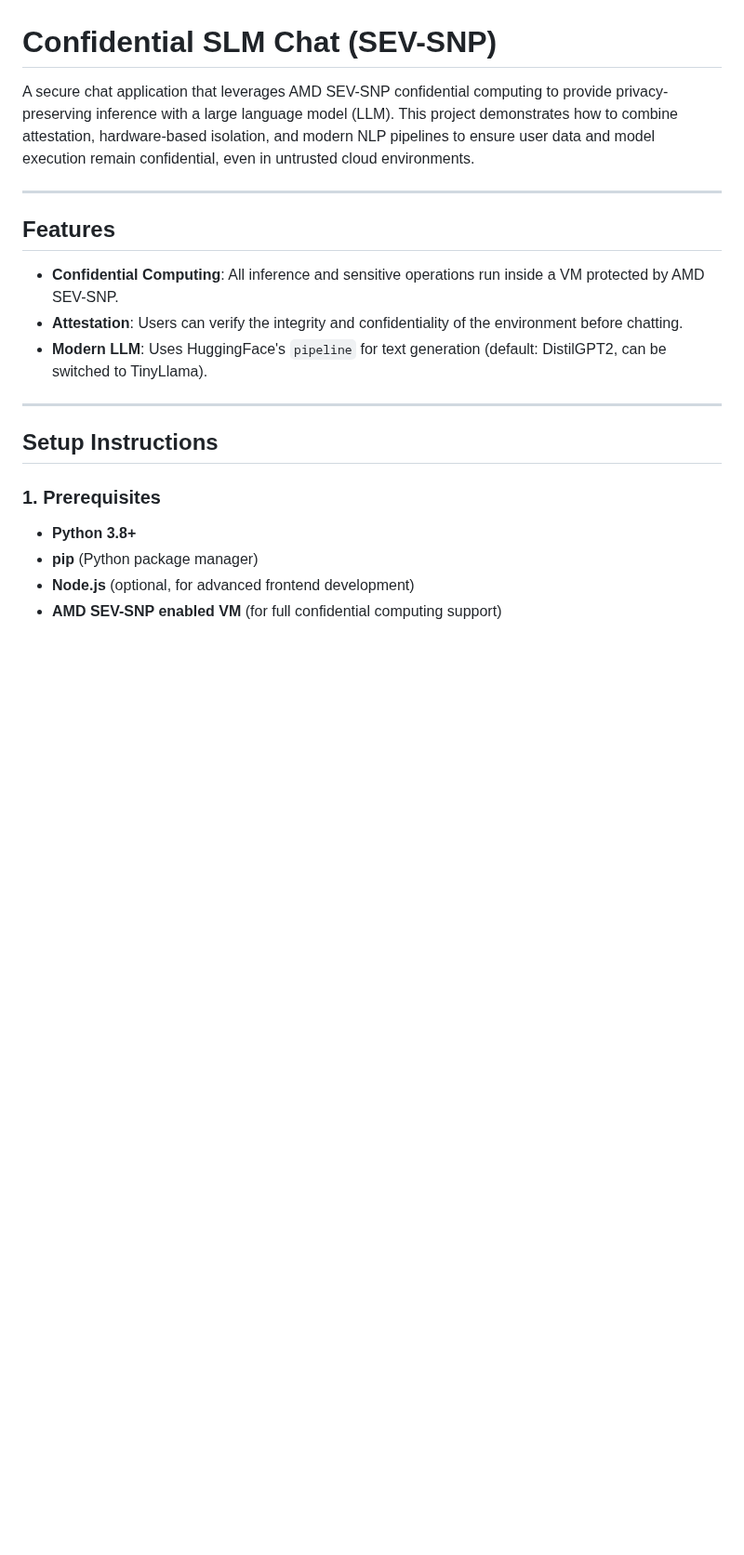
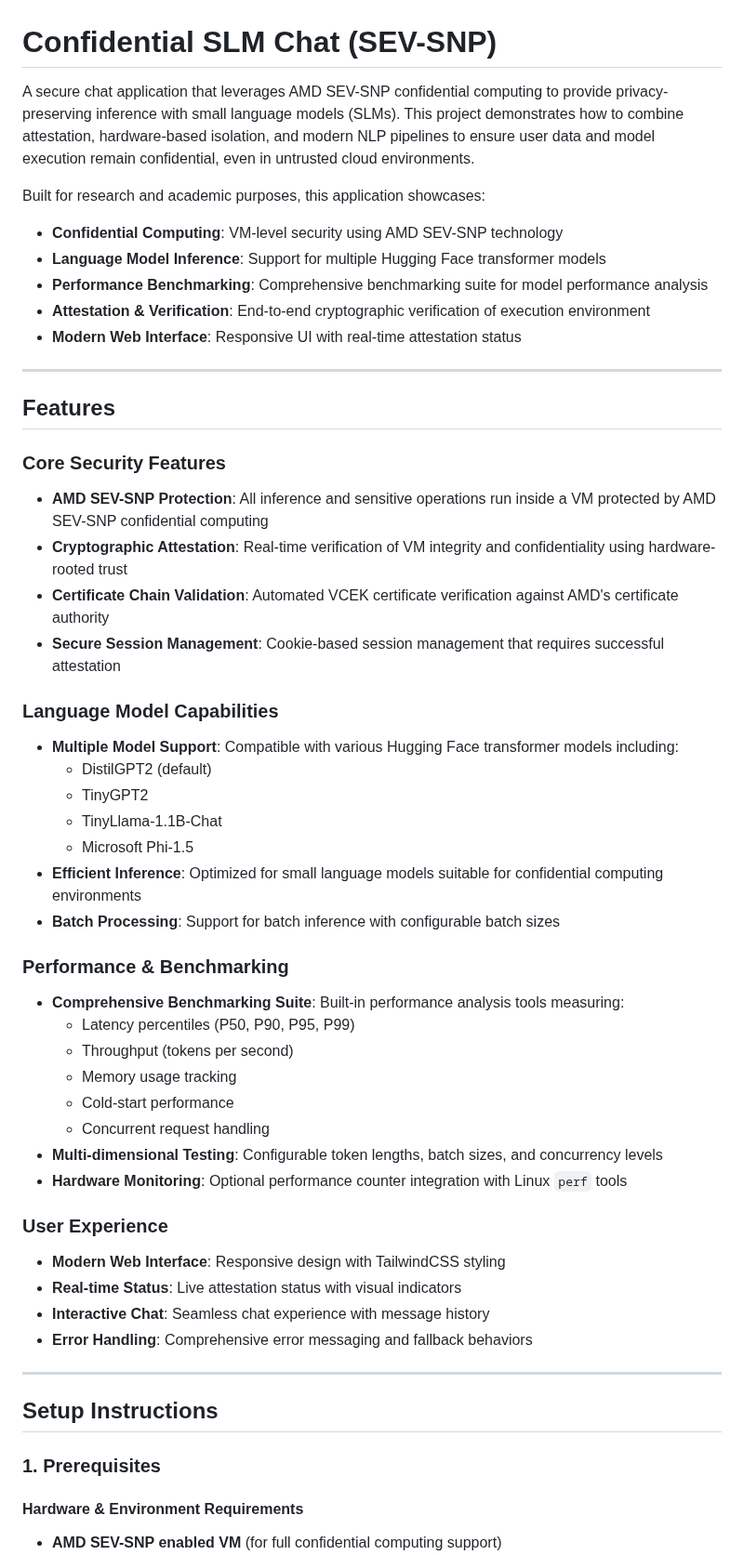
Before and after one commit to patelajaychh/confidential-slm-chat, a Markdown page: README.MD, the part around one of its changes. Shown at 93% size. Drawn GitHub-style; blank space fills up the shorter version.

```diff
--- a/README.MD
+++ b/README.MD
@@ -1,14 +1,48 @@
 # Confidential SLM Chat (SEV-SNP)
 
-A secure chat application that leverages AMD SEV-SNP confidential computing to provide privacy-preserving inference with a large language model (LLM). This project demonstrates how to combine attestation, hardware-based isolation, and modern NLP pipelines to ensure user data and model execution remain confidential, even in untrusted cloud environments.
+A secure chat application that leverages AMD SEV-SNP confidential computing to provide privacy-preserving inference with small language models (SLMs). This project demonstrates how to combine attestation, hardware-based isolation, and modern NLP pipelines to ensure user data and model execution remain confidential, even in untrusted cloud environments.
+
+Built for research and academic purposes, this application showcases:
+- **Confidential Computing**: VM-level security using AMD SEV-SNP technology
+- **Language Model Inference**: Support for multiple Hugging Face transformer models
+- **Performance Benchmarking**: Comprehensive benchmarking suite for model performance analysis
+- **Attestation & Verification**: End-to-end cryptographic verification of execution environment
+- **Modern Web Interface**: Responsive UI with real-time attestation status
 
 ---
 
 ## Features
 
-- **Confidential Computing**: All inference and sensitive operations run inside a VM protected by AMD SEV-SNP.
-- **Attestation**: Users can verify the integrity and confidentiality of the environment before chatting.
-- **Modern LLM**: Uses HuggingFace's `pipeline` for text generation (default: DistilGPT2, can be switched to TinyLlama).
+### Core Security Features
+- **AMD SEV-SNP Protection**: All inference and sensitive operations run inside a VM protected by AMD SEV-SNP confidential computing
+- **Cryptographic Attestation**: Real-time verification of VM integrity and confidentiality using hardware-rooted trust
+- **Certificate Chain Validation**: Automated VCEK certificate verification against AMD's certificate authority
+- **Secure Session Management**: Cookie-based session management that requires successful attestation
+
+### Language Model Capabilities
+- **Multiple Model Support**: Compatible with various Hugging Face transformer models including:
+  - DistilGPT2 (default)
+  - TinyGPT2
+  - TinyLlama-1.1B-Chat
+  - Microsoft Phi-1.5
+- **Efficient Inference**: Optimized for small language models suitable for confidential computing environments
+- **Batch Processing**: Support for batch inference with configurable batch sizes
+
+### Performance & Benchmarking
+- **Comprehensive Benchmarking Suite**: Built-in performance analysis tools measuring:
+  - Latency percentiles (P50, P90, P95, P99)
+  - Throughput (tokens per second)
+  - Memory usage tracking
+  - Cold-start performance
+  - Concurrent request handling
+- **Multi-dimensional Testing**: Configurable token lengths, batch sizes, and concurrency levels
+- **Hardware Monitoring**: Optional performance counter integration with Linux `perf` tools
+
+### User Experience
+- **Modern Web Interface**: Responsive design with TailwindCSS styling
+- **Real-time Status**: Live attestation status with visual indicators
+- **Interactive Chat**: Seamless chat experience with message history
+- **Error Handling**: Comprehensive error messaging and fallback behaviors
 
 ---
 
@@ -16,7 +50,5 @@ A secure chat application that leverages AMD SEV-SNP confidential computing to p
 
 ### 1. Prerequisites
 
-- **Python 3.8+**
-- **pip** (Python package manager)
-- **Node.js** (optional, for advanced frontend development)
+#### Hardware & Environment Requirements
 - **AMD SEV-SNP enabled VM** (for full confidential computing support)
```
Also changed, not shown: other parts of README.MD (+58 -6 lines).
